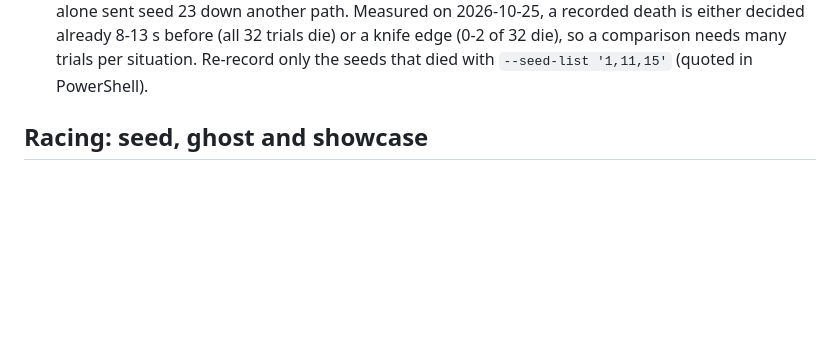
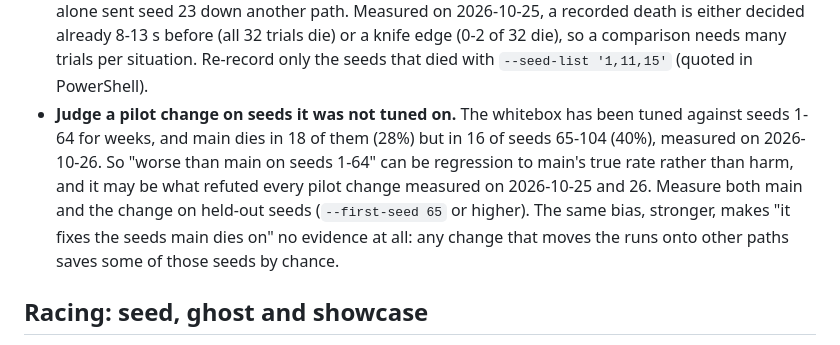
Before and after one commit to mnaoumov/paperio2, a Markdown page: AGENTS.md, the part around the change. GitHub-like rendering; blank space fills up the shorter version.

```diff
--- a/AGENTS.md
+++ b/AGENTS.md
@@ -413,6 +413,12 @@ autopilot* section is the user-facing contract and holds the benchmark table.
   Measured on 2026-10-25, a recorded death is either decided already 8-13 s before (all 32 trials die) or a knife edge
   (0-2 of 32 die), so a comparison needs many trials per situation. Re-record only the seeds that died with
   `--seed-list '1,11,15'` (quoted in PowerShell).
+- **Judge a pilot change on seeds it was not tuned on.** The whitebox has been tuned against seeds 1-64 for weeks, and
+  main dies in 18 of them (28%) but in 16 of seeds 65-104 (40%), measured on 2026-10-26. So "worse than main on seeds
+  1-64" can be regression to main's true rate rather than harm, and it may be what refuted every pilot change measured on 2026-10-25 and 26.
+  Measure both main and the change on held-out seeds (`--first-seed 65` or higher). The same bias, stronger, makes
+  "it fixes the seeds main dies on" no evidence at all: any change that moves the runs onto other paths saves some of
+  those seeds by chance.
 
 ## Racing: seed, ghost and showcase
 
```
Also changed, not shown: README.md (+5 -2 lines).
